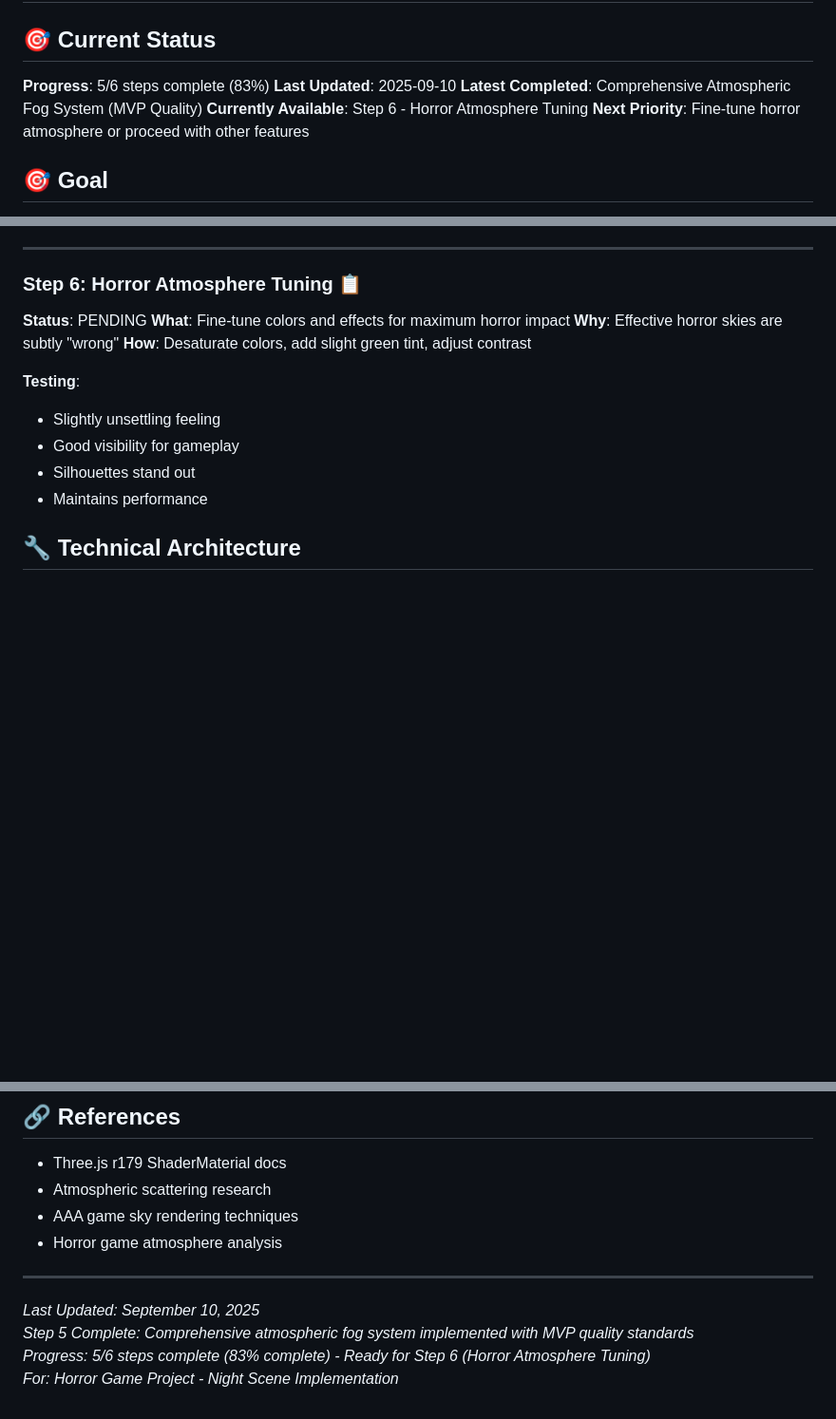
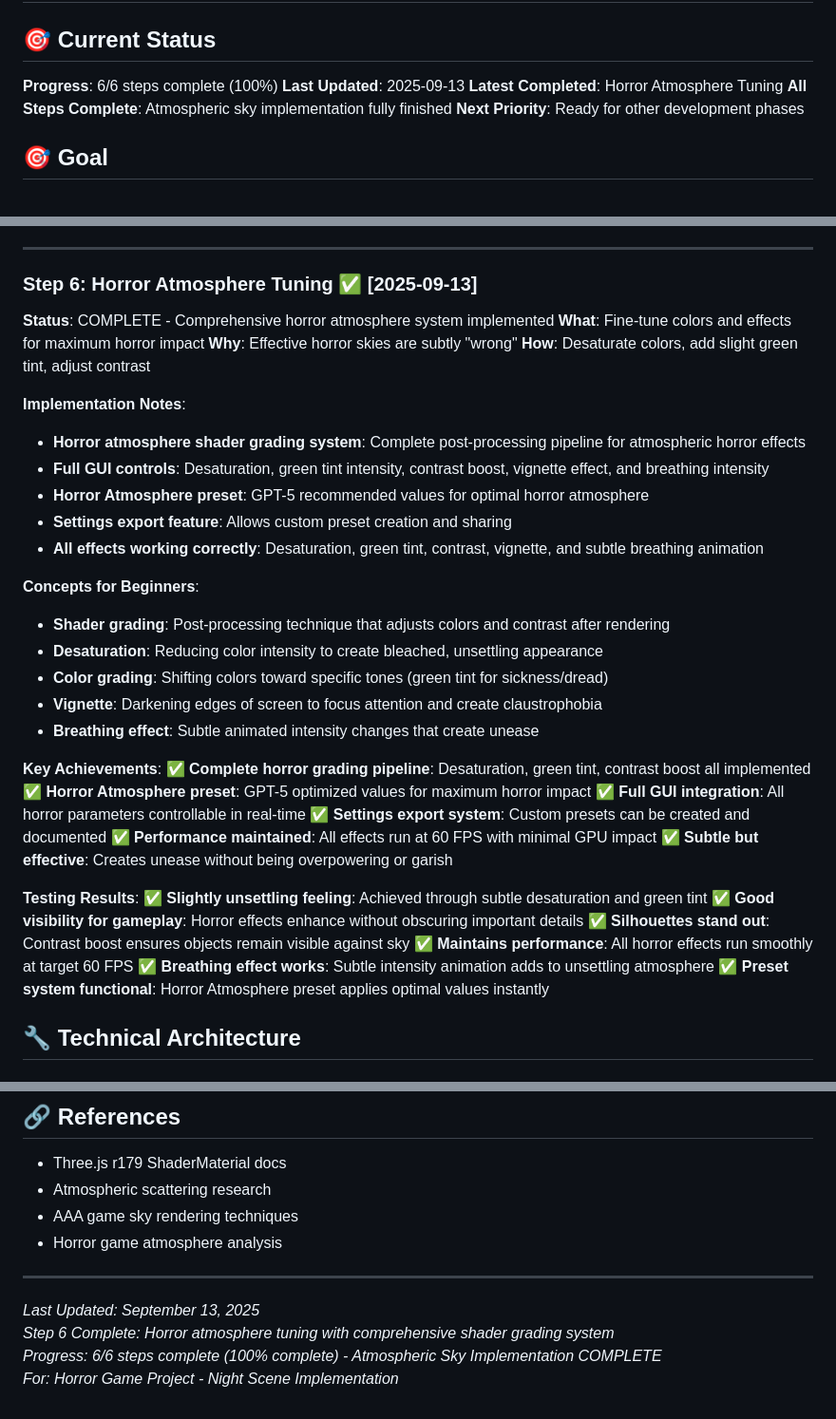
Before and after one commit to LLMinem/horror-game-hedwig, a Markdown page: docs/atmospheric-sky-implementation-plan.md, 3 parts joined by grey strips. Shown at 95% size. GitHub-like rendering; blank space fills up the shorter version.

Commit message:
docs: mark Step 6 (Horror Atmosphere Tuning) as complete in atmospheric sky plan
- Updated progress from 5/6 (83%) to 6/6 (100%) complete
- Marked Step 6 as COMPLETE with implementation date 2025-09-13
- Added detailed implementation notes covering:
  - Horror atmosphere shader grading system
  - Full GUI controls for all horror parameters
  - Horror Atmosphere preset with GPT-5 recommended values
  - Settings export feature for custom presets
  - All effects working correctly (desaturation, green tint, contrast, vignette, breathing)
- Updated testing results confirming all success criteria met
- Atmospheric sky implementation now fully complete and ready for production use

```diff
--- a/docs/atmospheric-sky-implementation-plan.md
+++ b/docs/atmospheric-sky-implementation-plan.md
@@ -1,11 +1,11 @@
 # Atmospheric Sky Implementation Plan
 
 ## 🎯 Current Status
-**Progress**: 5/6 steps complete (83%)
-**Last Updated**: 2025-09-10
-**Latest Completed**: Comprehensive Atmospheric Fog System (MVP Quality)
-**Currently Available**: Step 6 - Horror Atmosphere Tuning
-**Next Priority**: Fine-tune horror atmosphere or proceed with other features
+**Progress**: 6/6 steps complete (100%)
+**Last Updated**: 2025-09-13
+**Latest Completed**: Horror Atmosphere Tuning
+**All Steps Complete**: Atmospheric sky implementation fully finished
+**Next Priority**: Ready for other development phases
 
 ## 🎯 Goal
 Transform the current simple 2-color gradient sky into a realistic, atmospheric night sky that enhances the horror game atmosphere while maintaining performance.
@@ -255,17 +255,41 @@ Based on real-world testing, adjusted default values for more realistic appearan
 
 ---
 
-### Step 6: Horror Atmosphere Tuning 📋
-**Status**: PENDING
+### Step 6: Horror Atmosphere Tuning ✅ [2025-09-13]
+**Status**: COMPLETE - Comprehensive horror atmosphere system implemented
 **What**: Fine-tune colors and effects for maximum horror impact
 **Why**: Effective horror skies are subtly "wrong"
 **How**: Desaturate colors, add slight green tint, adjust contrast
 
-**Testing**:
-- Slightly unsettling feeling
-- Good visibility for gameplay
-- Silhouettes stand out
-- Maintains performance
+**Implementation Notes**:
+- **Horror atmosphere shader grading system**: Complete post-processing pipeline for atmospheric horror effects
+- **Full GUI controls**: Desaturation, green tint intensity, contrast boost, vignette effect, and breathing intensity
+- **Horror Atmosphere preset**: GPT-5 recommended values for optimal horror atmosphere
+- **Settings export feature**: Allows custom preset creation and sharing
+- **All effects working correctly**: Desaturation, green tint, contrast, vignette, and subtle breathing animation
+
+**Concepts for Beginners**:
+- **Shader grading**: Post-processing technique that adjusts colors and contrast after rendering
+- **Desaturation**: Reducing color intensity to create bleached, unsettling appearance
+- **Color grading**: Shifting colors toward specific tones (green tint for sickness/dread)
+- **Vignette**: Darkening edges of screen to focus attention and create claustrophobia
+- **Breathing effect**: Subtle animated intensity changes that create unease
+
+**Key Achievements**:
+✅ **Complete horror grading pipeline**: Desaturation, green tint, contrast boost all implemented
+✅ **Horror Atmosphere preset**: GPT-5 optimized values for maximum horror impact
+✅ **Full GUI integration**: All horror parameters controllable in real-time
+✅ **Settings export system**: Custom presets can be created and documented
+✅ **Performance maintained**: All effects run at 60 FPS with minimal GPU impact
+✅ **Subtle but effective**: Creates unease without being overpowering or garish
+
+**Testing Results**:
+✅ **Slightly unsettling feeling**: Achieved through subtle desaturation and green tint
+✅ **Good visibility for gameplay**: Horror effects enhance without obscuring important details
+✅ **Silhouettes stand out**: Contrast boost ensures objects remain visible against sky
+✅ **Maintains performance**: All horror effects run smoothly at target 60 FPS
+✅ **Breathing effect works**: Subtle intensity animation adds to unsettling atmosphere
+✅ **Preset system functional**: Horror Atmosphere preset applies optimal values instantly
 
 ## 🔧 Technical Architecture
 
@@ -382,7 +406,7 @@ Sky Settings/
 
 ---
 
-*Last Updated: September 10, 2025*
-*Step 5 Complete: Comprehensive atmospheric fog system implemented with MVP quality standards*
-*Progress: 5/6 steps complete (83% complete) - Ready for Step 6 (Horror Atmosphere Tuning)*
+*Last Updated: September 13, 2025*
+*Step 6 Complete: Horror atmosphere tuning with comprehensive shader grading system*
+*Progress: 6/6 steps complete (100% complete) - Atmospheric Sky Implementation COMPLETE*
 *For: Horror Game Project - Night Scene Implementation*
```
Also changed, not shown: other parts of docs/atmospheric-sky-implementation-plan.md (+1 -1 lines).
